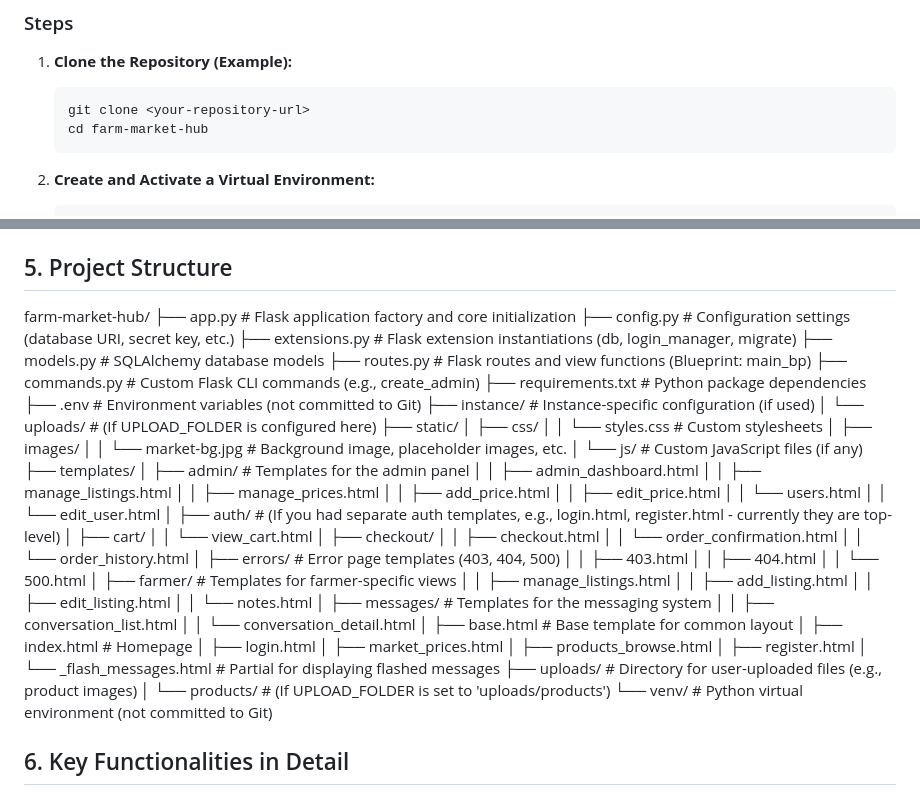
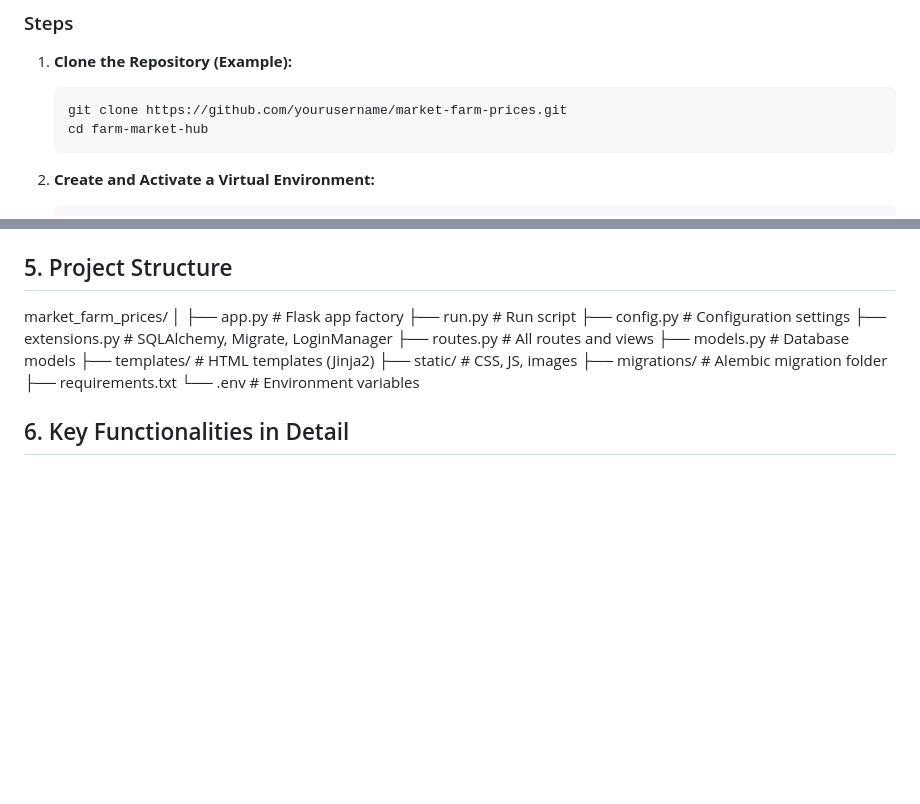
Before and after one commit to KooooL-AID/farmers-market-hub, a Markdown page: readme.md, 2 parts joined by grey strips. GitHub-like rendering; blank space fills up the shorter version.

````diff
--- a/readme.md
+++ b/readme.md
@@ -80,7 +80,7 @@ Farm Market Hub is a web application designed to connect local farmers directly
 
 1.  **Clone the Repository (Example):**
     ```bash
-    git clone <your-repository-url>
+    git clone https://github.com/yourusername/market-farm-prices.git
     cd farm-market-hub
     ```
 
@@ -137,61 +137,20 @@ Farm Market Hub is a web application designed to connect local farmers directly
 ## 5. Project Structure
 
 
-farm-market-hub/
-├── app.py                # Flask application factory and core initialization
-├── config.py             # Configuration settings (database URI, secret key, etc.)
-├── extensions.py         # Flask extension instantiations (db, login_manager, migrate)
-├── models.py             # SQLAlchemy database models
-├── routes.py             # Flask routes and view functions (Blueprint: main_bp)
-├── commands.py           # Custom Flask CLI commands (e.g., create_admin)
-├── requirements.txt      # Python package dependencies
-├── .env                  # Environment variables (not committed to Git)
-├── instance/             # Instance-specific configuration (if used)
-│   └── uploads/          # (If UPLOAD_FOLDER is configured here)
-├── static/
-│   ├── css/
-│   │   └── styles.css    # Custom stylesheets
-│   ├── images/
-│   │   └── market-bg.jpg # Background image, placeholder images, etc.
-│   └── js/               # Custom JavaScript files (if any)
-├── templates/
-│   ├── admin/            # Templates for the admin panel
-│   │   ├── admin_dashboard.html
-│   │   ├── manage_listings.html
-│   │   ├── manage_prices.html
-│   │   ├── add_price.html
-│   │   ├── edit_price.html
-│   │   └── users.html
-│   │   └── edit_user.html
-│   ├── auth/             # (If you had separate auth templates, e.g., login.html, register.html - currently they are top-level)
-│   ├── cart/
-│   │   └── view_cart.html
-│   ├── checkout/
-│   │   ├── checkout.html
-│   │   └── order_confirmation.html
-│   │   └── order_history.html
-│   ├── errors/           # Error page templates (403, 404, 500)
-│   │   ├── 403.html
-│   │   ├── 404.html
-│   │   └── 500.html
-│   ├── farmer/           # Templates for farmer-specific views
-│   │   ├── manage_listings.html
-│   │   ├── add_listing.html
-│   │   ├── edit_listing.html
-│   │   └── notes.html
-│   ├── messages/         # Templates for the messaging system
-│   │   ├── conversation_list.html
-│   │   └── conversation_detail.html
-│   ├── base.html         # Base template for common layout
-│   ├── index.html        # Homepage
-│   ├── login.html
-│   ├── market_prices.html
-│   ├── products_browse.html
-│   ├── register.html
-│   └── _flash_messages.html # Partial for displaying flashed messages
-├── uploads/              # Directory for user-uploaded files (e.g., product images)
-│   └── products/         # (If UPLOAD_FOLDER is set to 'uploads/products')
-└── venv/                 # Python virtual environment (not committed to Git)
+market_farm_prices/
+│
+├── app.py               # Flask app factory
+├── run.py               # Run script
+├── config.py            # Configuration settings
+├── extensions.py        # SQLAlchemy, Migrate, LoginManager
+├── routes.py            # All routes and views
+├── models.py            # Database models
+├── templates/           # HTML templates (Jinja2)
+├── static/              # CSS, JS, images
+├── migrations/          # Alembic migration folder
+├── requirements.txt
+└── .env                 # Environment variables
+
 
 
 ## 6. Key Functionalities in Detail
````
